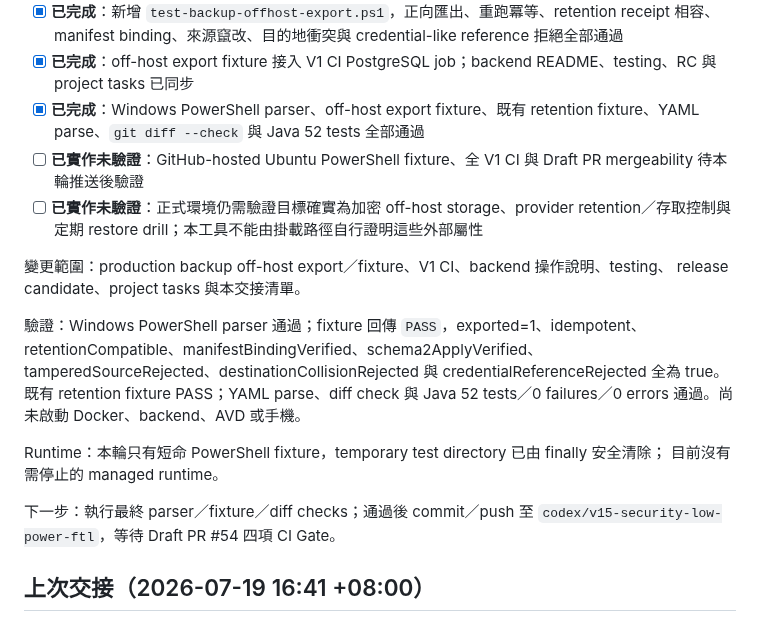
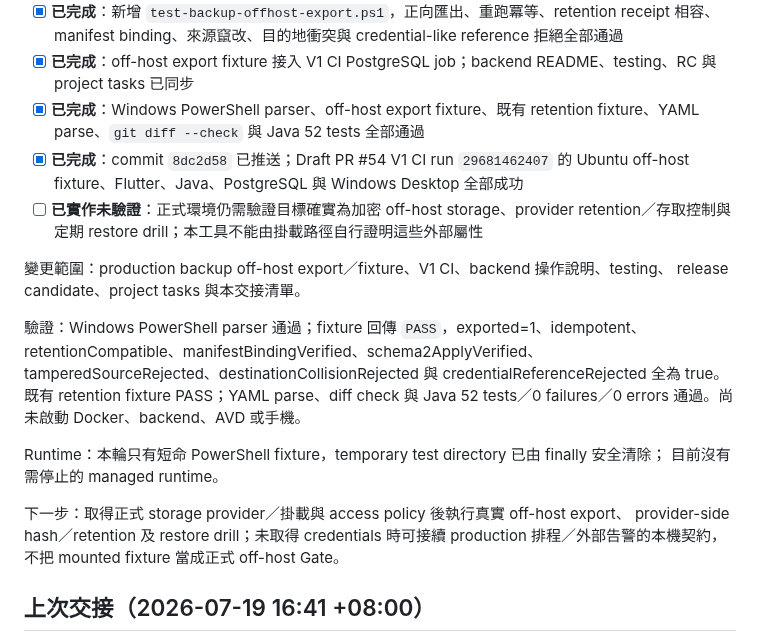
Before and after one commit to leezxt/p2p-chat, a Markdown page: docs/handoff_checklist.md, the part around the change. GitHub-like rendering.

Commit message:
Record off-host backup export validation

```diff
--- a/docs/handoff_checklist.md
+++ b/docs/handoff_checklist.md
@@ -27,7 +27,7 @@ backup 從 local staging 到獨立掛載 off-host storage 的可驗證 export／
 - [x] **已完成**：新增 `test-backup-offhost-export.ps1`，正向匯出、重跑冪等、retention receipt 相容、manifest binding、來源竄改、目的地衝突與 credential-like reference 拒絕全部通過
 - [x] **已完成**：off-host export fixture 接入 V1 CI PostgreSQL job；backend README、testing、RC 與 project tasks 已同步
 - [x] **已完成**：Windows PowerShell parser、off-host export fixture、既有 retention fixture、YAML parse、`git diff --check` 與 Java 52 tests 全部通過
-- [ ] **已實作未驗證**：GitHub-hosted Ubuntu PowerShell fixture、全 V1 CI 與 Draft PR mergeability 待本輪推送後驗證
+- [x] **已完成**：commit `8dc2d58` 已推送；Draft PR #54 V1 CI run `29681462407` 的 Ubuntu off-host fixture、Flutter、Java、PostgreSQL 與 Windows Desktop 全部成功
 - [ ] **已實作未驗證**：正式環境仍需驗證目標確實為加密 off-host storage、provider retention／存取控制與定期 restore drill；本工具不能由掛載路徑自行證明這些外部屬性
 
 變更範圍：production backup off-host export／fixture、V1 CI、backend 操作說明、testing、
@@ -41,8 +41,9 @@ Java 52 tests／0 failures／0 errors 通過。尚未啟動 Docker、backend、A
 Runtime：本輪只有短命 PowerShell fixture，temporary test directory 已由 finally 安全清除；
 目前沒有需停止的 managed runtime。
 
-下一步：執行最終 parser／fixture／diff checks；通過後 commit／push 至
-`codex/v15-security-low-power-ftl`，等待 Draft PR #54 四項 CI Gate。
+下一步：取得正式 storage provider／掛載與 access policy 後執行真實 off-host export、
+provider-side hash／retention 及 restore drill；未取得 credentials 時可接續 production
+排程／外部告警的本機契約，不把 mounted fixture 當成正式 off-host Gate。
 
 ## 上次交接（2026-07-19 16:41 +08:00）
 
```
